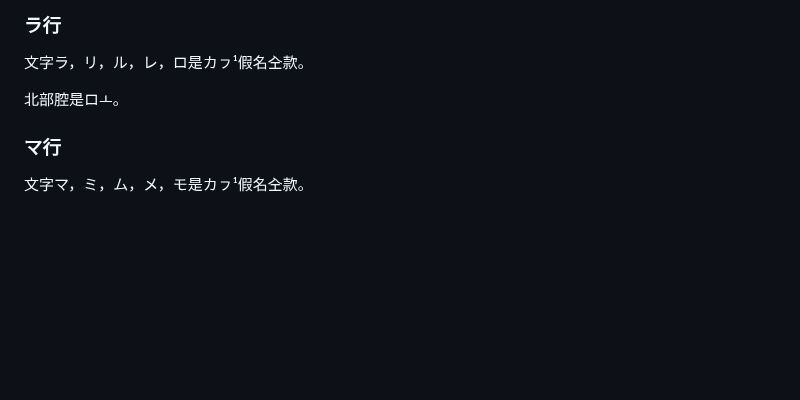
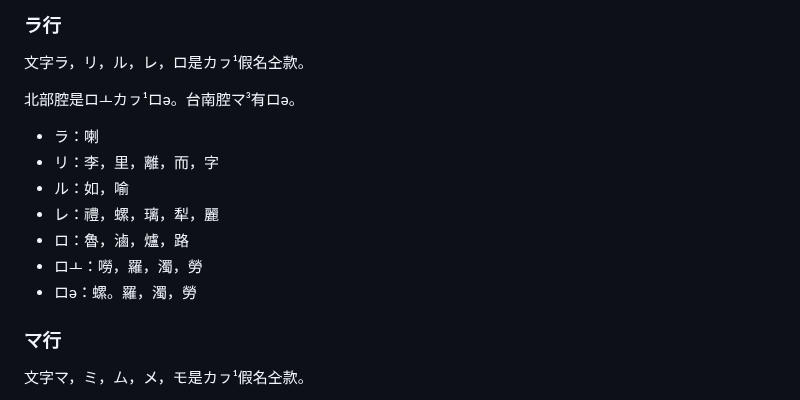
Before and after one commit to taipalogy/blog, a Markdown page: post3.md, the part around the change. Rendered like a GitHub page; blank space fills up the shorter version.

Commit message:
edit post3

```diff
--- a/post3.md
+++ b/post3.md
@@ -140,7 +140,15 @@ draft: false
 
 文字ラ，リ，ル，レ，ロ是カㇷ¹假名㒰款。
 
-北部腔是ロㅗ。
+北部腔是ロㅗカㇷ¹ロə。台南腔マ³有ロə。
+
+* ラ：喇
+* リ：李，里，離，而，字
+* ル：如，喻
+* レ：禮，螺，璃，犁，麗
+* ロ：魯，滷，爐，路
+* ロㅗ：嘮，羅，濁，勞
+* ロə：螺。羅，濁，勞
 
 ### マ行
 
```
